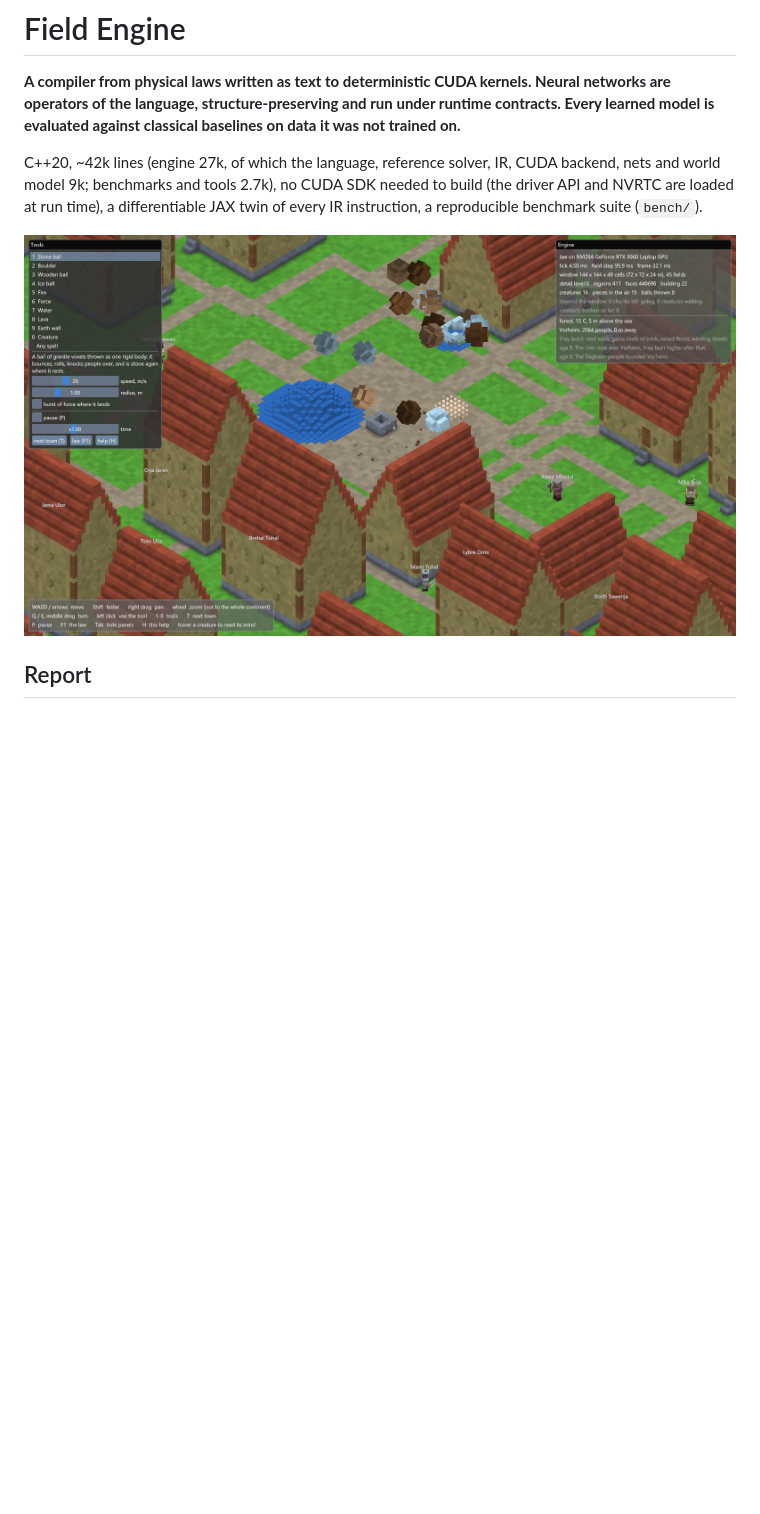
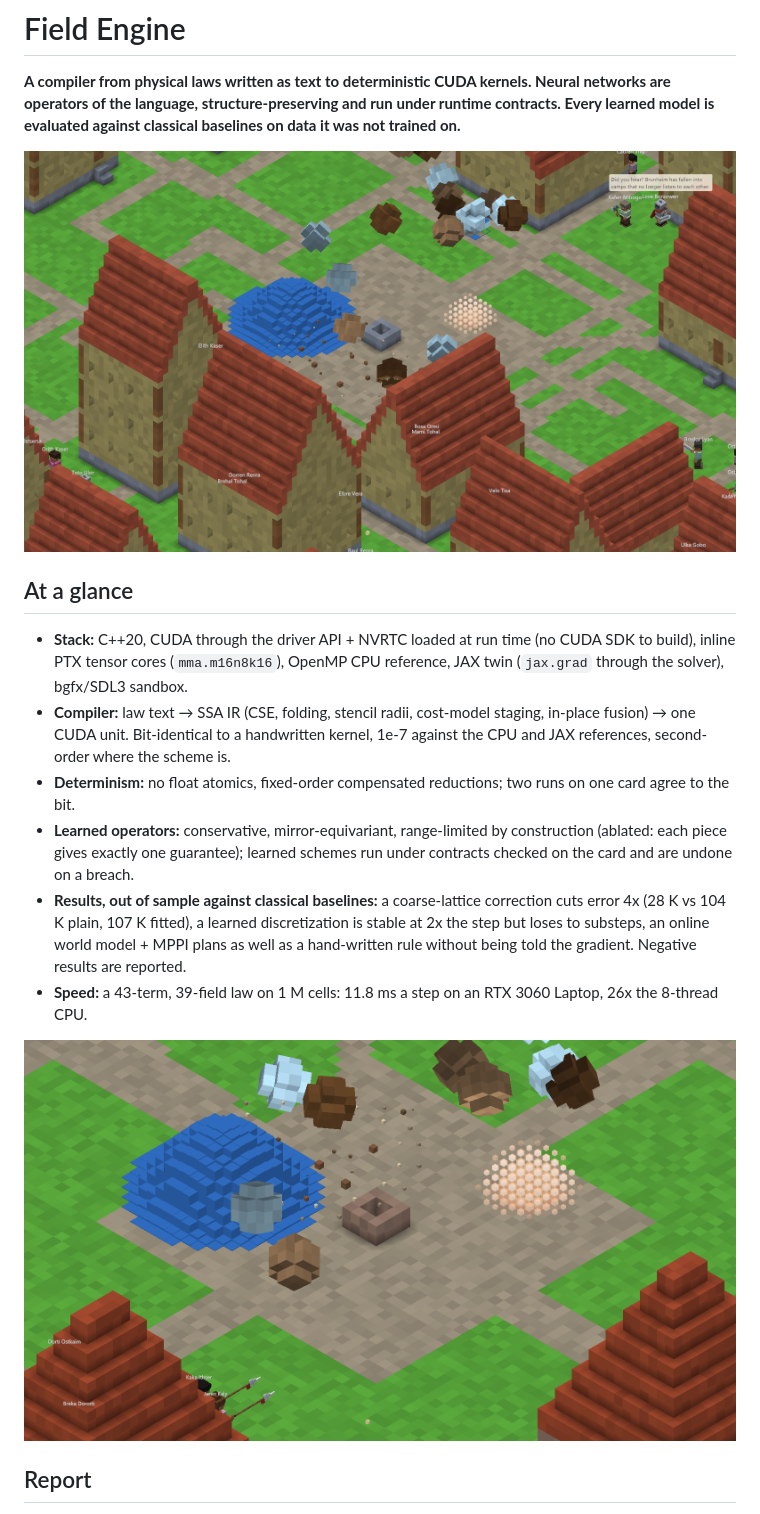
Before and after one commit to NotTruecCoder/online-physics-cuda, a Markdown page: README.md, the part around the change. Rendered like a GitHub page; pictures changed too: docs/sandbox_effects.png (added), docs/sandbox_town.png; blank space fills up the shorter version.

Commit message:
README: new screenshots (town with effects, close-up, continent), short summary of stack and results, no line counts; SANDBOX_CLEAN=1 captures without panels

```diff
--- a/README.md
+++ b/README.md
@@ -4,12 +4,23 @@
 language, structure-preserving and run under runtime contracts. Every learned model is evaluated against classical
 baselines on data it was not trained on.**
 
-C++20, ~42k lines (engine 27k, of which the language, reference solver, IR, CUDA backend, nets and world model 9k;
-benchmarks and tools 2.7k), no CUDA SDK needed to build (the
-driver API and NVRTC are loaded at run time), a differentiable JAX twin of every IR instruction, a reproducible
-benchmark suite (`bench/`).
+![A town under the law: a flood, balls of stone, wood and ice in flight, fire mana, townspeople gossiping](docs/sandbox_town.png)
 
-![A town in the sandbox: people about their work, balls of stone, wood and ice, a flood of water](docs/sandbox_town.png)
+## At a glance
+
+- **Stack:** C++20, CUDA through the driver API + NVRTC loaded at run time (no CUDA SDK to build), inline PTX tensor
+  cores (`mma.m16n8k16`), OpenMP CPU reference, JAX twin (`jax.grad` through the solver), bgfx/SDL3 sandbox.
+- **Compiler:** law text → SSA IR (CSE, folding, stencil radii, cost-model staging, in-place fusion) → one CUDA unit.
+  Bit-identical to a handwritten kernel, 1e-7 against the CPU and JAX references, second-order where the scheme is.
+- **Determinism:** no float atomics, fixed-order compensated reductions; two runs on one card agree to the bit.
+- **Learned operators:** conservative, mirror-equivariant, range-limited by construction (ablated: each piece gives
+  exactly one guarantee); learned schemes run under contracts checked on the card and are undone on a breach.
+- **Results, out of sample against classical baselines:** a coarse-lattice correction cuts error 4x (28 K vs 104 K
+  plain, 107 K fitted), a learned discretization is stable at 2x the step but loses to substeps, an online world
+  model + MPPI plans as well as a hand-written rule without being told the gradient. Negative results are reported.
+- **Speed:** a 43-term, 39-field law on 1 M cells: 11.8 ms a step on an RTX 3060 Laptop, 26x the 8-thread CPU.
+
+![Close up: water mana condensing into a pool, balls of ice, wood and stone, a fire mana burst](docs/sandbox_effects.png)
 
 ## Report
 
```
Also changed, not shown: 2 other files.
